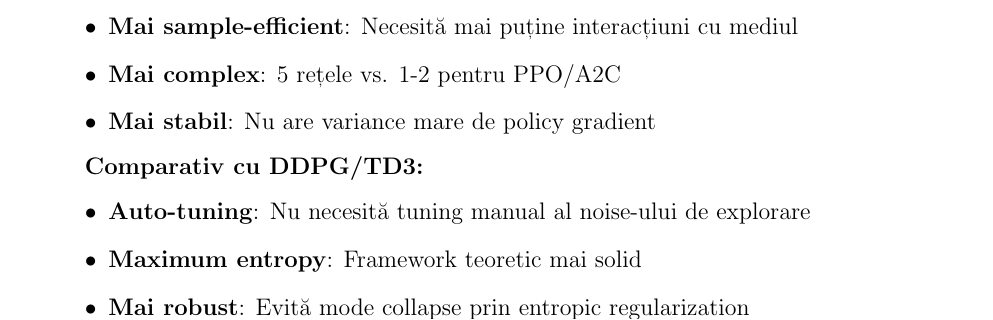
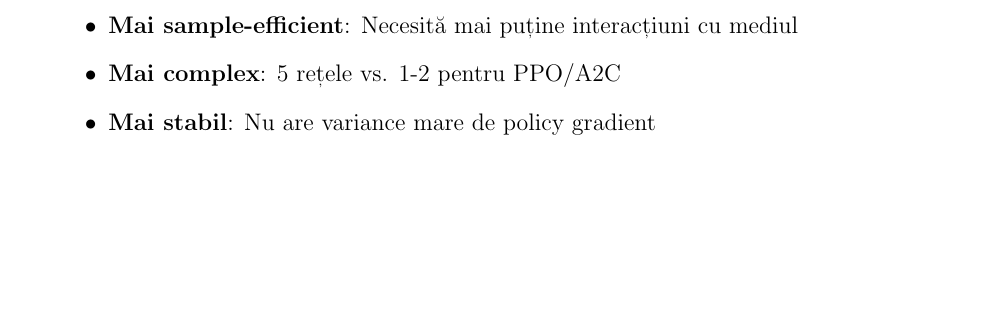
Before and after one commit to MihneaCucu/Air-Traffic-Orchestration, a LaTeX document (documentatie.tex): part of page 14 of 35, cut so that both start at the same text, the shorter picture padded with empty space. Compiled offline with pdfLaTeX.

Commit message:
Updated documentation

```diff
--- a/documentatie.tex
+++ b/documentatie.tex
@@ -638,13 +638,6 @@ for param, target_param in zip(critic.parameters(),
     \item \textbf{Mai stabil}: Nu are variance mare de policy gradient
 \end{itemize}
 
-\textbf{Comparativ cu DDPG/TD3:}
-\begin{itemize}
-    \item \textbf{Auto-tuning}: Nu necesită tuning manual al noise-ului de explorare
-    \item \textbf{Maximum entropy}: Framework teoretic mai solid
-    \item \textbf{Mai robust}: Evită mode collapse prin entropic regularization
-\end{itemize}
-
 \subsubsection{Hiperparametrii SAC}
 
 Am efectuat \textbf{sweeps extensive} de hiperparametri pentru a identifica configurația optimă:
```
Also changed, not shown: documentatie.pdf.
